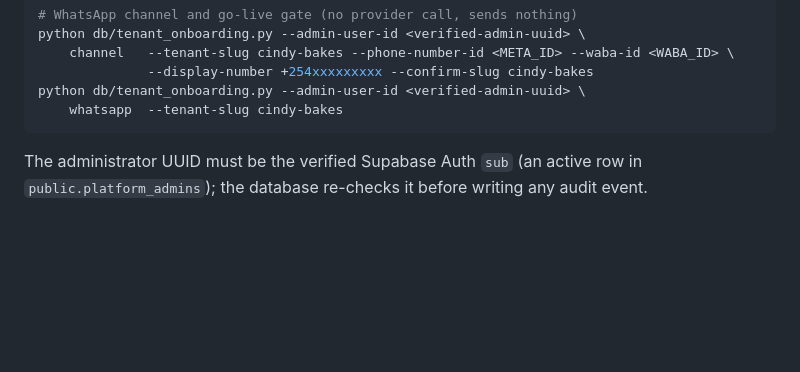
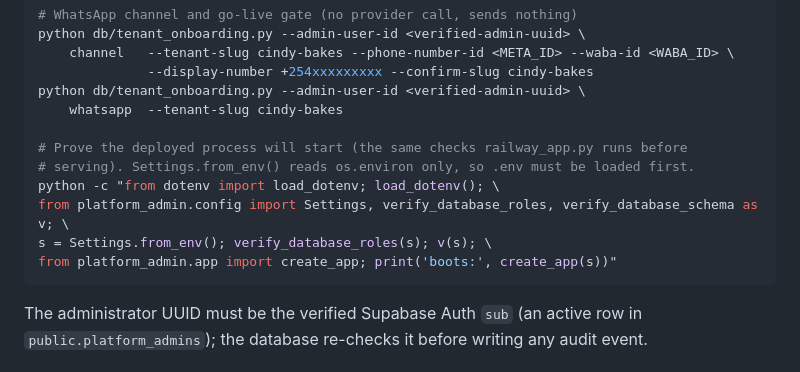
Before and after one commit to sammaash/saas-project, a Markdown page: docs/CINDY_BAKES_ONBOARDING_STATUS.md, the part around one of its changes. GitHub-like rendering; blank space fills up the shorter version.

````diff
--- a/docs/CINDY_BAKES_ONBOARDING_STATUS.md
+++ b/docs/CINDY_BAKES_ONBOARDING_STATUS.md
@@ -279,6 +324,13 @@ python db/tenant_onboarding.py --admin-user-id <verified-admin-uuid> \
               --display-number +254xxxxxxxxx --confirm-slug cindy-bakes
 python db/tenant_onboarding.py --admin-user-id <verified-admin-uuid> \
     whatsapp  --tenant-slug cindy-bakes
+
+# Prove the deployed process will start (the same checks railway_app.py runs before
+# serving). Settings.from_env() reads os.environ only, so .env must be loaded first.
+python -c "from dotenv import load_dotenv; load_dotenv(); \
+from platform_admin.config import Settings, verify_database_roles, verify_database_schema as v; \
+s = Settings.from_env(); verify_database_roles(s); v(s); \
+from platform_admin.app import create_app; print('boots:', create_app(s))"
 ```
 
 The administrator UUID must be the verified Supabase Auth `sub` (an active row in
````
Also changed, not shown: other parts of docs/CINDY_BAKES_ONBOARDING_STATUS.md (+47 -2 lines).
